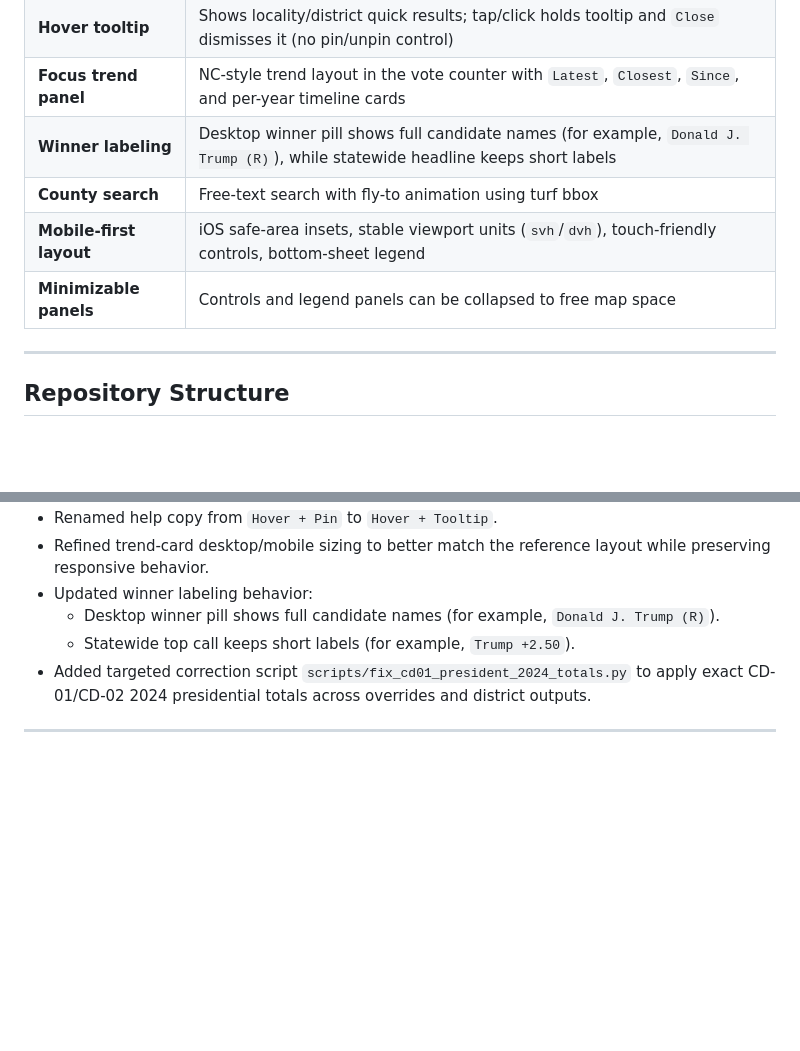
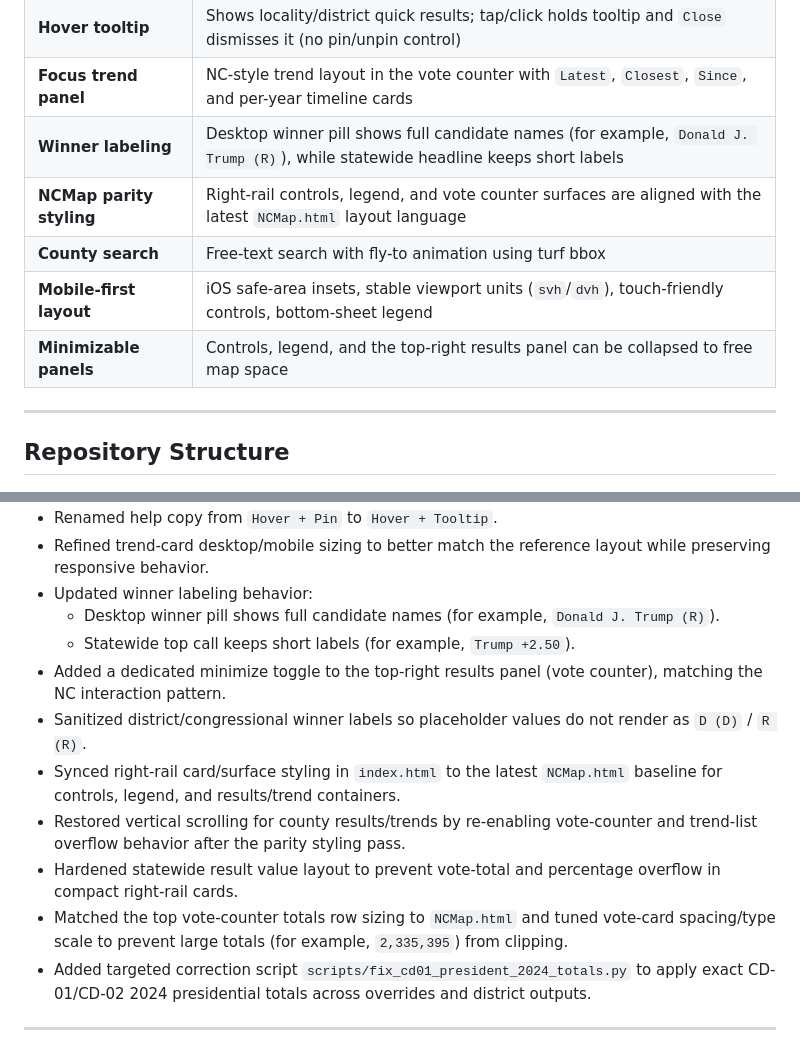
Before and after one commit to Tenjin25/VAPrecinctMap, a Markdown page: README.md, 2 parts joined by grey strips. Rendered like a GitHub page; blank space fills up the shorter version.

Commit message:
Update README with NCMap parity and overflow/sizing fixes

```diff
--- a/README.md
+++ b/README.md
@@ -61,9 +61,10 @@ Open `index.html` directly in any modern browser or serve it from any static HTT
 | **Hover tooltip** | Shows locality/district quick results; tap/click holds tooltip and `Close` dismisses it (no pin/unpin control) |
 | **Focus trend panel** | NC-style trend layout in the vote counter with `Latest`, `Closest`, `Since`, and per-year timeline cards |
 | **Winner labeling** | Desktop winner pill shows full candidate names (for example, `Donald J. Trump (R)`), while statewide headline keeps short labels |
+| **NCMap parity styling** | Right-rail controls, legend, and vote counter surfaces are aligned with the latest `NCMap.html` layout language |
 | **County search** | Free-text search with fly-to animation using turf bbox |
 | **Mobile-first layout** | iOS safe-area insets, stable viewport units (`svh`/`dvh`), touch-friendly controls, bottom-sheet legend |
-| **Minimizable panels** | Controls and legend panels can be collapsed to free map space |
+| **Minimizable panels** | Controls, legend, and the top-right results panel can be collapsed to free map space |
 
 ---
 
@@ -619,6 +620,12 @@ Standard library only (`csv`, `json`, `re`, `zipfile`, `argparse`, `collections`
 - Updated winner labeling behavior:
   - Desktop winner pill shows full candidate names (for example, `Donald J. Trump (R)`).
   - Statewide top call keeps short labels (for example, `Trump +2.50`).
+- Added a dedicated minimize toggle to the top-right results panel (vote counter), matching the NC interaction pattern.
+- Sanitized district/congressional winner labels so placeholder values do not render as `D (D)` / `R (R)`.
+- Synced right-rail card/surface styling in `index.html` to the latest `NCMap.html` baseline for controls, legend, and results/trend containers.
+- Restored vertical scrolling for county results/trends by re-enabling vote-counter and trend-list overflow behavior after the parity styling pass.
+- Hardened statewide result value layout to prevent vote-total and percentage overflow in compact right-rail cards.
+- Matched the top vote-counter totals row sizing to `NCMap.html` and tuned vote-card spacing/type scale to prevent large totals (for example, `2,335,395`) from clipping.
 - Added targeted correction script `scripts/fix_cd01_president_2024_totals.py` to apply exact CD-01/CD-02 2024 presidential totals across overrides and district outputs.
 
 ---
```
